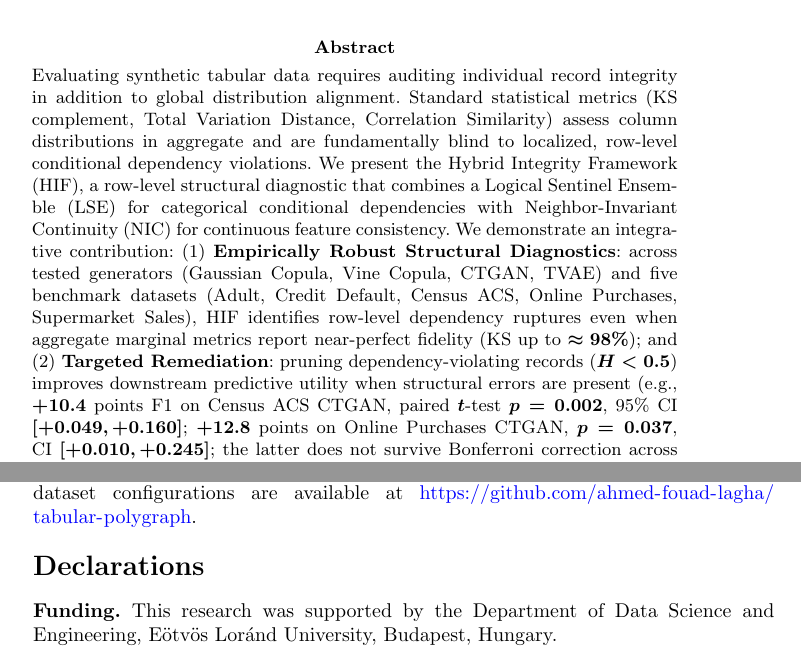
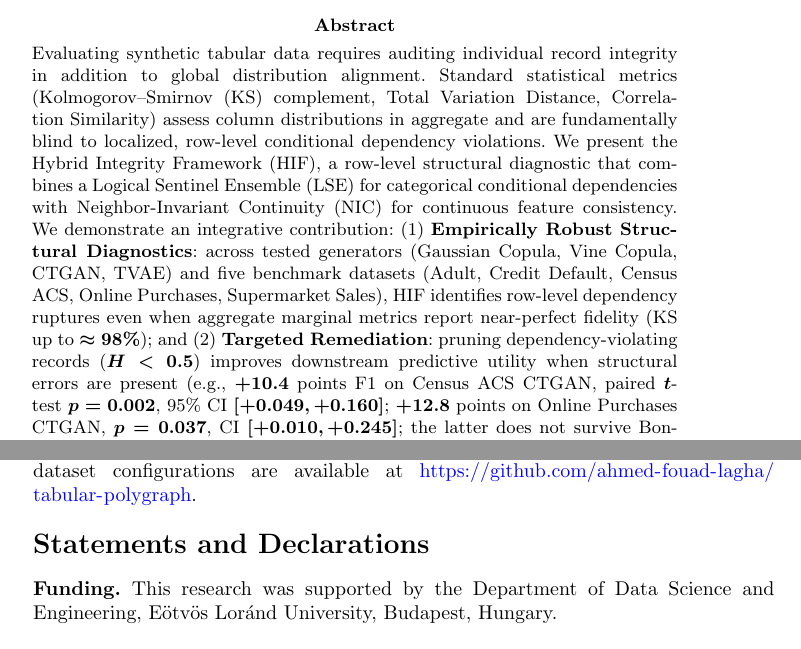
Before and after one commit to ahmed-fouad-lagha/tabular-polygraph, a LaTeX paper (manuscript/main.tex): two parts of pages 1 and 22 of 31, joined at a grey line, cut so that both start at the same text. Compiled offline with pdfLaTeX.

Commit message:
build: comply with SN CS format requirements (Statements and Declarations heading, spell out KS in abstract)

```diff
--- a/manuscript/main.tex
+++ b/manuscript/main.tex
@@ -46,7 +46,7 @@
 \begin{document}
 
 \abstract{
-Evaluating synthetic tabular data requires auditing individual record integrity in addition to global distribution alignment. Standard statistical metrics (KS complement, Total Variation Distance, Correlation Similarity) assess column distributions in aggregate and are fundamentally blind to localized, row-level conditional dependency violations. We present the Hybrid Integrity Framework (HIF), a row-level structural diagnostic that combines a Logical Sentinel Ensemble (LSE) for categorical conditional dependencies with Neighbor-Invariant Continuity (NIC) for continuous feature consistency. We demonstrate an integrative contribution: (1) \textbf{Empirically Robust Structural Diagnostics}: across tested generators (Gaussian Copula, Vine Copula, CTGAN, TVAE) and five benchmark datasets (Adult, Credit Default, Census ACS, Online Purchases, Supermarket Sales), HIF identifies row-level dependency ruptures even when aggregate marginal metrics report near-perfect fidelity (KS up to $\approx 98\%$); and (2) \textbf{Targeted Remediation}: pruning dependency-violating records ($H < 0.5$) improves downstream predictive utility when structural errors are present (e.g., $+10.4$ points F1 on Census ACS CTGAN, paired $t$-test $p = 0.002$, 95\% CI $[+0.049, +0.160]$; $+12.8$ points on Online Purchases CTGAN, $p = 0.037$, CI $[+0.010, +0.245]$; the latter does not survive Bonferroni correction across 16 configurations) while preserving predictive utility in settings where structural errors are weak or absent (Gaussian Copula, paired $t$-test $p = 0.13$). HIF provides practitioners with a practical row-level signal of joint structural integrity for high-stakes synthetic data deployment.
+Evaluating synthetic tabular data requires auditing individual record integrity in addition to global distribution alignment. Standard statistical metrics (Kolmogorov--Smirnov (KS) complement, Total Variation Distance, Correlation Similarity) assess column distributions in aggregate and are fundamentally blind to localized, row-level conditional dependency violations. We present the Hybrid Integrity Framework (HIF), a row-level structural diagnostic that combines a Logical Sentinel Ensemble (LSE) for categorical conditional dependencies with Neighbor-Invariant Continuity (NIC) for continuous feature consistency. We demonstrate an integrative contribution: (1) \textbf{Empirically Robust Structural Diagnostics}: across tested generators (Gaussian Copula, Vine Copula, CTGAN, TVAE) and five benchmark datasets (Adult, Credit Default, Census ACS, Online Purchases, Supermarket Sales), HIF identifies row-level dependency ruptures even when aggregate marginal metrics report near-perfect fidelity (KS up to $\approx 98\%$); and (2) \textbf{Targeted Remediation}: pruning dependency-violating records ($H < 0.5$) improves downstream predictive utility when structural errors are present (e.g., $+10.4$ points F1 on Census ACS CTGAN, paired $t$-test $p = 0.002$, 95\% CI $[+0.049, +0.160]$; $+12.8$ points on Online Purchases CTGAN, $p = 0.037$, CI $[+0.010, +0.245]$; the latter does not survive Bonferroni correction across 16 configurations) while preserving predictive utility in settings where structural errors are weak or absent (Gaussian Copula, paired $t$-test $p = 0.13$). HIF provides practitioners with a practical row-level signal of joint structural integrity for high-stakes synthetic data deployment.
 }
 
 \keywords{Synthetic tabular data; Data integrity; Row-level diagnostics; Dependency auditing; Conditional dependencies; Generative models}
@@ -453,7 +453,7 @@ Our empirical results on Census ACS and transaction benchmarks show monotonic HI
 \section*{Code and Data Availability}
 The complete open-source implementation, experimental benchmarks, and dataset configurations are available at \url{https://github.com/ahmed-fouad-lagha/tabular-polygraph}.
 
-\section*{Declarations}
+\section*{Statements and Declarations}
 
 \textbf{Funding.} This research was supported by the Department of Data Science and Engineering, Eötvös Loránd University, Budapest, Hungary.
 
```
Also changed, not shown: manuscript/main.pdf.
